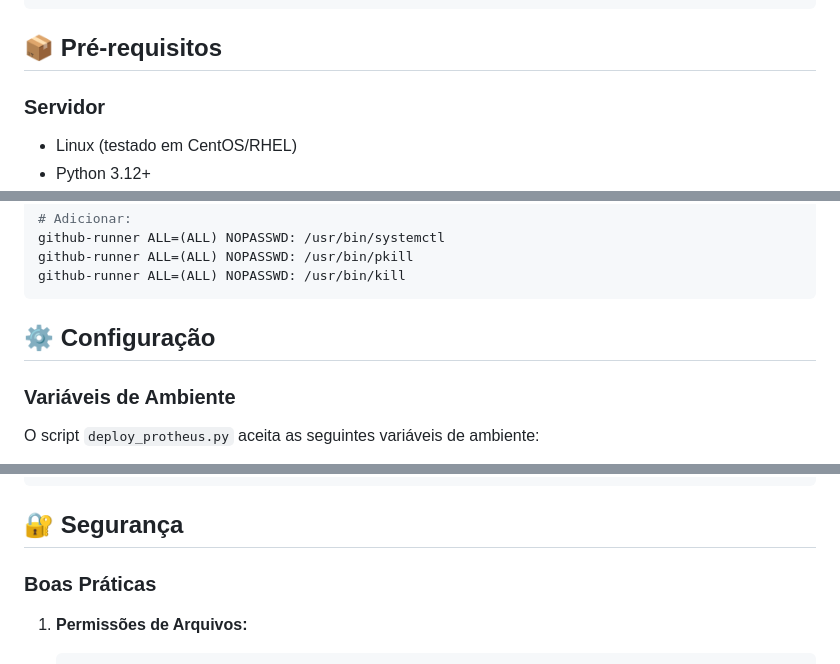
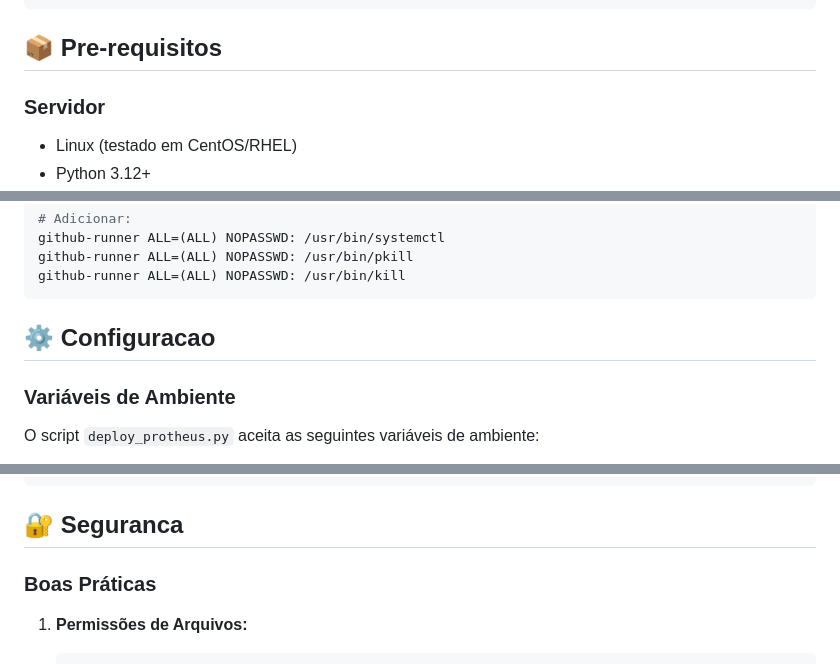
Before and after one commit to ftvernier/erp-solutions, a Markdown page: ci_cd/linux/readme.md, 3 parts joined by grey strips. GitHub-like rendering.

````diff
--- a/ci_cd/linux/readme.md
+++ b/ci_cd/linux/readme.md
@@ -111,7 +118,7 @@ Este projeto implementa um pipeline CI/CD completo para deploys de código Proth
 └─────────────────────────────────────────────────────────────┘
 ```
 
-## 📦 Pré-requisitos
+## 📦 Pre-requisitos
 
 ### Servidor
 
@@ -401,7 +409,7 @@ github-runner ALL=(ALL) NOPASSWD: /usr/bin/pkill
 github-runner ALL=(ALL) NOPASSWD: /usr/bin/kill
 ```
 
-## ⚙️ Configuração
+## ⚙️ Configuracao
 
 ### Variáveis de Ambiente
 
@@ -944,7 +952,7 @@ ls -t /tmp/deploy_protheus_*.log | head -1 | xargs tail -100
 └── LICENSE
 ```
 
-## 🔐 Segurança
+## 🔐 Seguranca
 
 ### Boas Práticas
 
````
Also changed, not shown: other parts of ci_cd/linux/readme.md (+26 -18 lines).
